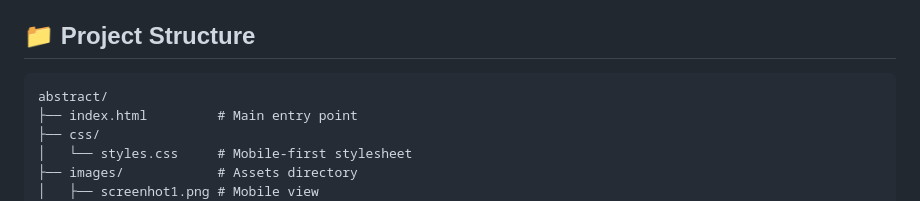
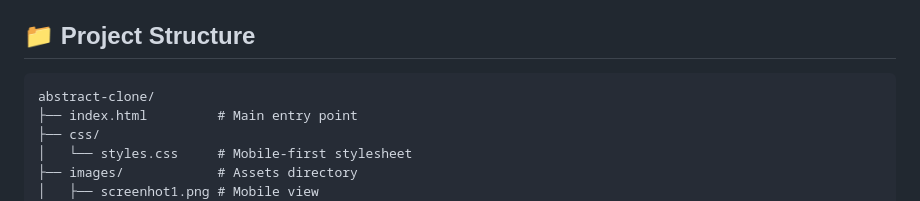
Before and after one commit to habtedev/abstract, a Markdown page: README.md, the part around the change. GitHub-like rendering.

Commit message:
Rename abstract directory to abstract-clone

````diff
--- a/README.md
+++ b/README.md
@@ -40,7 +40,7 @@ This project is a pixel-perfect, mobile-first UI clone of the Abstract Help Cent
 ## 📁 Project Structure
 
 ```
-abstract/
+abstract-clone/
 ├── index.html         # Main entry point
 ├── css/
 │   └── styles.css     # Mobile-first stylesheet
````
